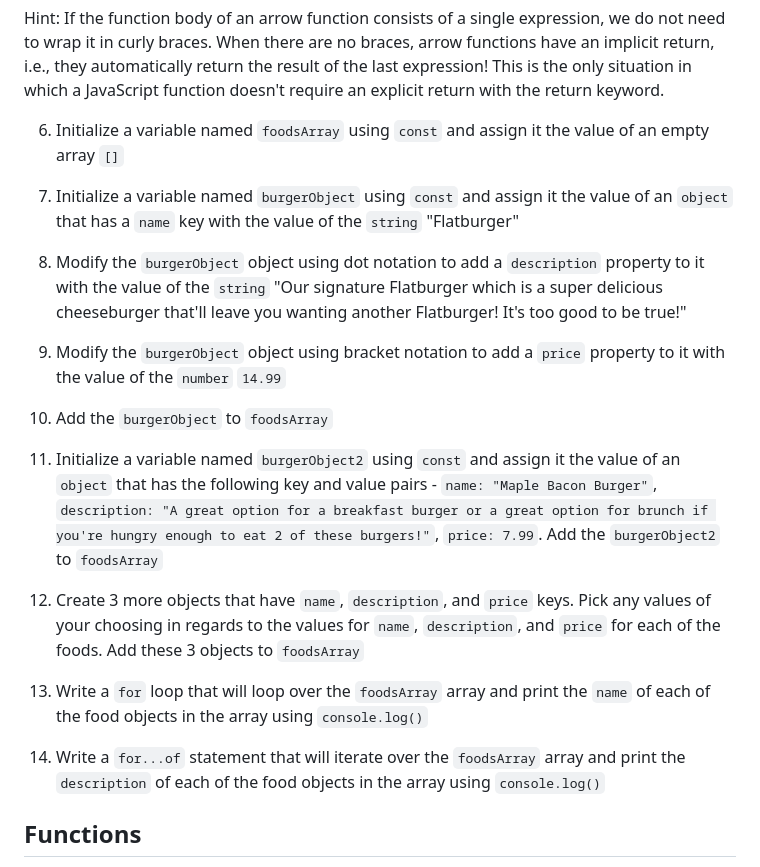
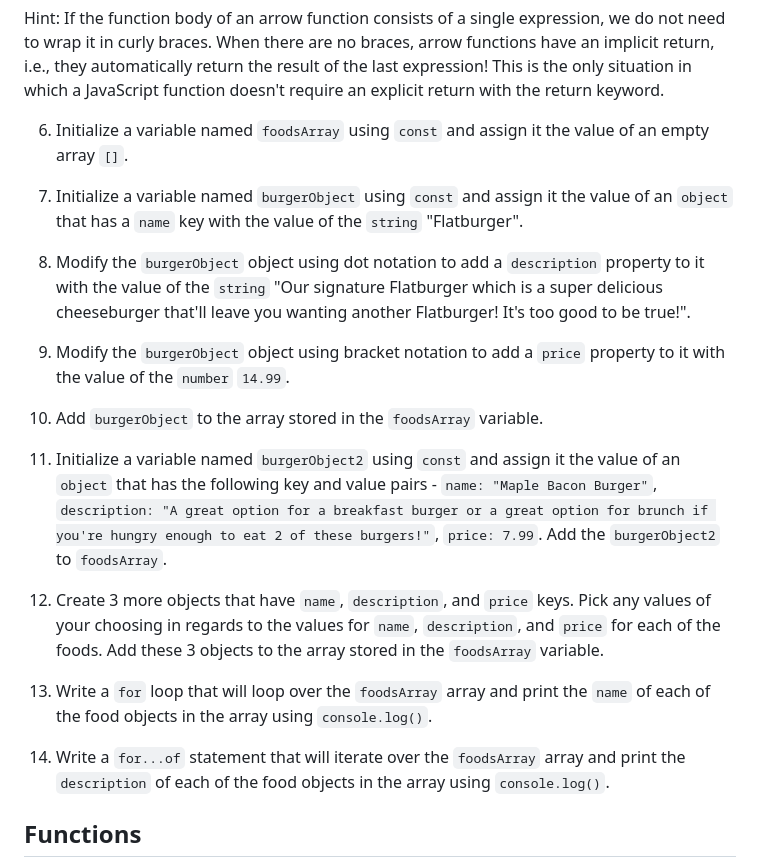
Before and after one commit to RikkuX491/SE-NYC-082624-Phase-1, a Markdown page: README.md, the part around the change printed below. GitHub-like rendering.

Commit message:
Updated Deliverables section in README.md

```diff
--- a/README.md
+++ b/README.md
@@ -79,23 +79,23 @@ Write your code in the `index.js` file that is in the `src` folder.
 
 Hint: If the function body of an arrow function consists of a single expression, we do not need to wrap it in curly braces. When there are no braces, arrow functions have an implicit return, i.e., they automatically return the result of the last expression! This is the only situation in which a JavaScript function doesn't require an explicit return with the return keyword.
 
-6. Initialize a variable named `foodsArray` using `const` and assign it the value of an empty array `[]`
+6. Initialize a variable named `foodsArray` using `const` and assign it the value of an empty array `[]`.
 
-7. Initialize a variable named `burgerObject` using `const` and assign it the value of an `object` that has a `name` key with the value of the `string` "Flatburger"
+7. Initialize a variable named `burgerObject` using `const` and assign it the value of an `object` that has a `name` key with the value of the `string` "Flatburger".
 
-8. Modify the `burgerObject` object using dot notation to add a `description` property to it with the value of the `string` "Our signature Flatburger which is a super delicious cheeseburger that'll leave you wanting another Flatburger! It's too good to be true!"
+8. Modify the `burgerObject` object using dot notation to add a `description` property to it with the value of the `string` "Our signature Flatburger which is a super delicious cheeseburger that'll leave you wanting another Flatburger! It's too good to be true!".
 
-9. Modify the `burgerObject` object using bracket notation to add a `price` property to it with the value of the `number` `14.99`
+9. Modify the `burgerObject` object using bracket notation to add a `price` property to it with the value of the `number` `14.99`.
 
-10. Add the `burgerObject` to `foodsArray`
+10. Add `burgerObject` to the array stored in the `foodsArray` variable.
 
-11. Initialize a variable named `burgerObject2` using `const` and assign it the value of an `object` that has the following key and value pairs - `name: "Maple Bacon Burger"`, `description: "A great option for a breakfast burger or a great option for brunch if you're hungry enough to eat 2 of these burgers!"`, `price: 7.99`. Add the `burgerObject2` to `foodsArray`
+11. Initialize a variable named `burgerObject2` using `const` and assign it the value of an `object` that has the following key and value pairs - `name: "Maple Bacon Burger"`, `description: "A great option for a breakfast burger or a great option for brunch if you're hungry enough to eat 2 of these burgers!"`, `price: 7.99`. Add the `burgerObject2` to `foodsArray`.
 
-12. Create 3 more objects that have `name`, `description`, and `price` keys. Pick any values of your choosing in regards to the values for `name`, `description`, and `price` for each of the foods. Add these 3 objects to `foodsArray`
+12. Create 3 more objects that have `name`, `description`, and `price` keys. Pick any values of your choosing in regards to the values for `name`, `description`, and `price` for each of the foods. Add these 3 objects to the array stored in the `foodsArray` variable.
 
-13. Write a `for` loop that will loop over the `foodsArray` array and print the `name` of each of the food objects in the array using `console.log()`
+13. Write a `for` loop that will loop over the `foodsArray` array and print the `name` of each of the food objects in the array using `console.log()`.
 
-14. Write a `for...of` statement that will iterate over the `foodsArray` array and print the `description` of each of the food objects in the array using `console.log()`
+14. Write a `for...of` statement that will iterate over the `foodsArray` array and print the `description` of each of the food objects in the array using `console.log()`.
 
 ## Functions
 Functions are like a little program. They consist of a set of statements/tasks and return a value or undefined.
```
Also changed, not shown: other parts of README.md (+1 -1 lines).
